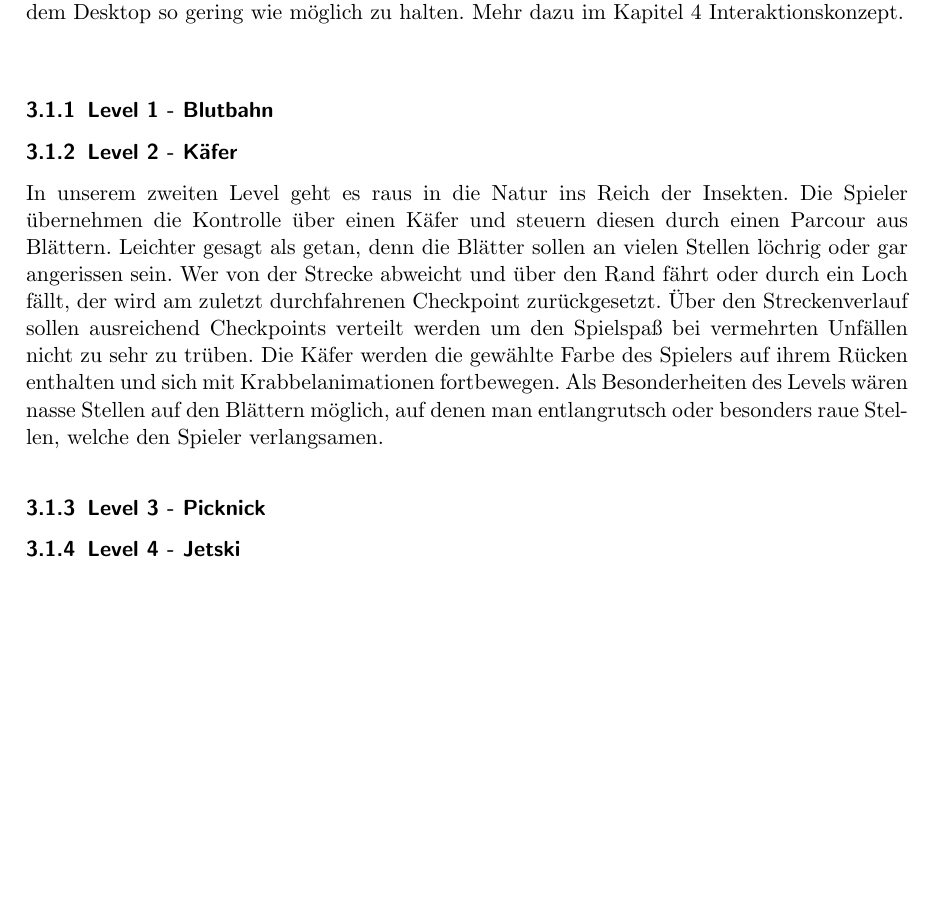
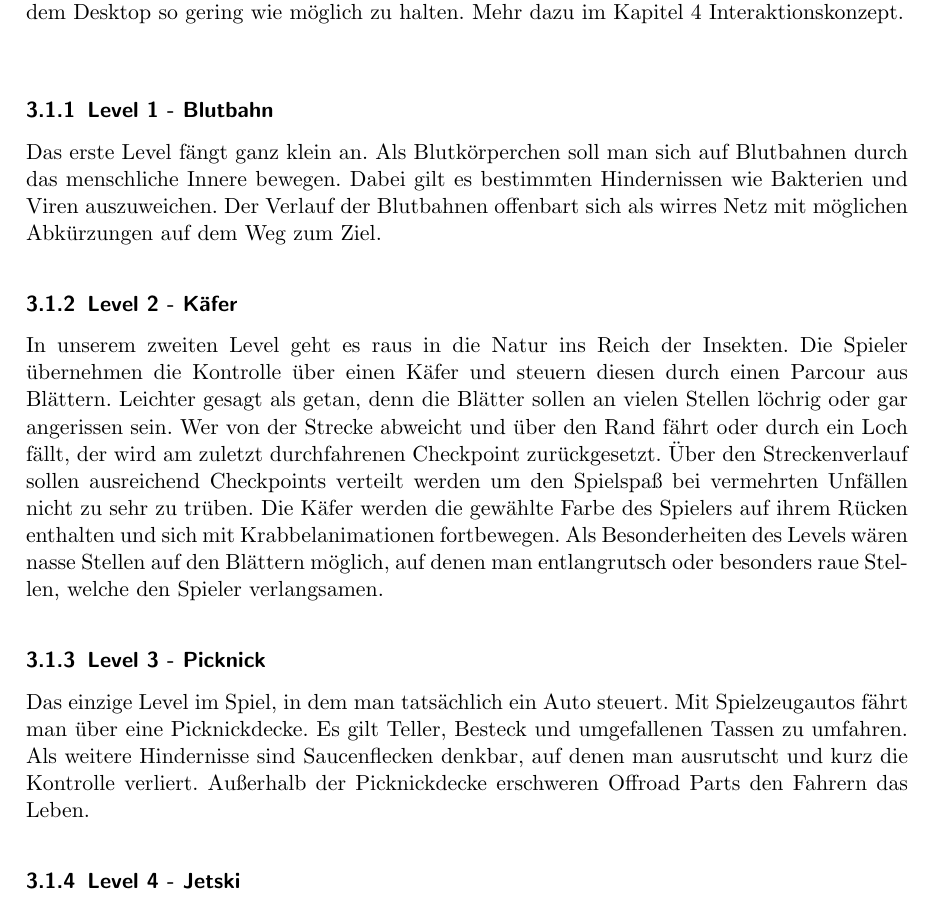
Before and after one commit to highfour/dokumentation, a LaTeX document (doku.tex, which reads konzepte.tex): part of page 4 of 9, cut so that both start at the same text, the shorter picture padded with empty space. Compiled offline with pdfLaTeX.

Commit message:
Level 1 und 3 Beschreibung hinzugefügt

```diff
--- a/konzepte.tex
+++ b/konzepte.tex
@@ -12,11 +12,15 @@ Die Steuerung erfolgt durch ein Android Gerät und soll möglichst intuitiv ausf
 
 \subsubsection{Level 1 - Blutbahn}
 
+Das erste Level fängt ganz klein an. Als Blutkörperchen soll man sich auf Blutbahnen durch das menschliche Innere bewegen. Dabei gilt es bestimmten Hindernissen wie Bakterien und Viren auszuweichen. Der Verlauf der Blutbahnen offenbart sich als wirres Netz mit möglichen Abkürzungen auf dem Weg zum Ziel.
+
 \subsubsection{Level 2 - Käfer}
 
 In unserem zweiten Level geht es raus in die Natur ins Reich der Insekten. Die Spieler übernehmen die Kontrolle über einen Käfer und steuern diesen durch einen Parcour aus Blättern. Leichter gesagt als getan, denn die Blätter sollen an vielen Stellen löchrig oder gar angerissen sein. Wer von der Strecke abweicht und über den Rand fährt oder durch ein Loch fällt, der wird am zuletzt durchfahrenen Checkpoint zurückgesetzt. Über den Streckenverlauf sollen ausreichend Checkpoints verteilt werden um den Spielspaß bei vermehrten Unfällen nicht zu sehr zu trüben. Die Käfer werden die gewählte Farbe des Spielers auf ihrem Rücken enthalten und sich mit Krabbelanimationen fortbewegen. Als Besonderheiten des Levels wären nasse Stellen auf den Blättern möglich, auf denen man entlangrutsch oder besonders raue Stellen, welche den Spieler verlangsamen.
 
 \subsubsection{Level 3 - Picknick}
+
+Das einzige Level im Spiel, in dem man tatsächlich ein Auto steuert. Mit Spielzeugautos fährt man über eine Picknickdecke. Es gilt Teller, Besteck und umgefallenen Tassen zu umfahren. Als weitere Hindernisse sind Saucenflecken denkbar, auf denen man ausrutscht und kurz die Kontrolle verliert. Außerhalb der Picknickdecke erschweren Offroad Parts den Fahrern das Leben.
 
 \subsubsection{Level 4 - Jetski}
 
```
